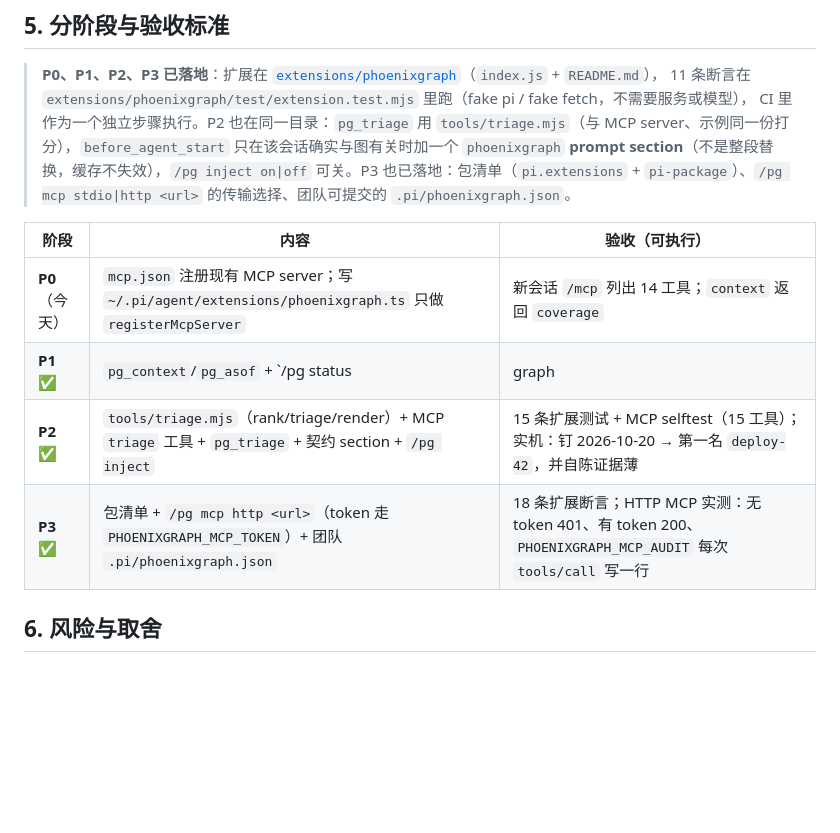
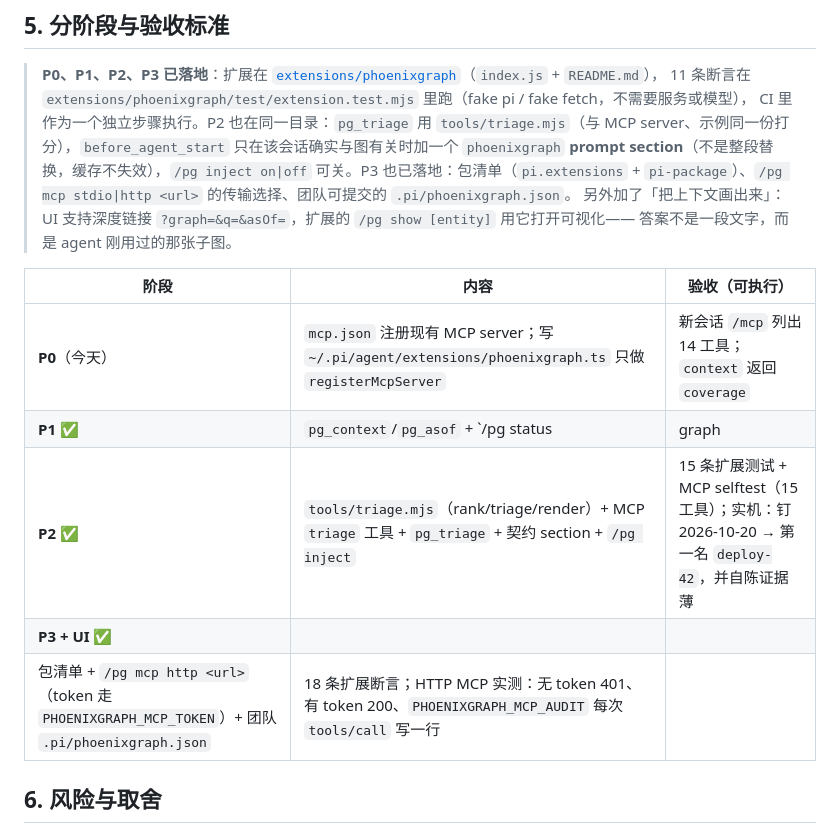
Before and after one commit to KanJiaZhang/PhoenixGraph, a Markdown page: docs/PI-PLUGIN.md, the part around the change. Rendered like a GitHub page; blank space fills up the shorter version.

```diff
--- a/docs/PI-PLUGIN.md
+++ b/docs/PI-PLUGIN.md
@@ -127,6 +127,8 @@ answer contract: quote coverage; every relation carries a sentence; if no name m
 > 11 条断言在 `extensions/phoenixgraph/test/extension.test.mjs` 里跑（fake pi / fake fetch，不需要服务或模型），
 > CI 里作为一个独立步骤执行。P2 也在同一目录：`pg_triage` 用 `tools/triage.mjs`（与 MCP server、示例同一份打分），`before_agent_start` 只在该会话确实与图有关时加一个
 `phoenixgraph` **prompt section**（不是整段替换，缓存不失效），`/pg inject on|off` 可关。P3 也已落地：包清单（`pi.extensions` + `pi-package`）、`/pg mcp stdio|http <url>` 的传输选择、团队可提交的 `.pi/phoenixgraph.json`。
+另外加了「把上下文画出来」：UI 支持深度链接 `?graph=&q=&asOf=`，扩展的 `/pg show [entity]` 用它打开可视化——
+答案不是一段文字，而是 agent 刚用过的那张子图。
 
 
 | 阶段 | 内容 | 验收（可执行） |
@@ -134,7 +136,8 @@ answer contract: quote coverage; every relation carries a sentence; if no name m
 | **P0**（今天） | `mcp.json` 注册现有 MCP server；写 `~/.pi/agent/extensions/phoenixgraph.ts` 只做 `registerMcpServer` | 新会话 `/mcp` 列出 14 工具；`context` 返回 `coverage` |
 | **P1** ✅ | `pg_context`/`pg_asof` + `/pg status|graph|endpoint|timeline` + `appendEntry` + 状态文件 + 项目文件 | 实机：`pg_asof` 钉 2026-10-21 → 新进程仍报同一刻；`pg_context` 返回的是该时刻的图（16 实体 / 19 关系 / 52 引用） |
 | **P2** ✅ | `tools/triage.mjs`（rank/triage/render）+ MCP `triage` 工具 + `pg_triage` + 契约 section + `/pg inject` | 15 条扩展测试 + MCP selftest（15 工具）；实机：钉 2026-10-20 → 第一名 `deploy-42`，并自陈证据薄 |
-| **P3** ✅ | 包清单 + `/pg mcp http <url>`（token 走 `PHOENIXGRAPH_MCP_TOKEN`）+ 团队 `.pi/phoenixgraph.json` | 18 条扩展断言；HTTP MCP 实测：无 token 401、有 token 200、`PHOENIXGRAPH_MCP_AUDIT` 每次 `tools/call` 写一行 |
+| **P3 + UI** ✅ |
+ 包清单 + `/pg mcp http <url>`（token 走 `PHOENIXGRAPH_MCP_TOKEN`）+ 团队 `.pi/phoenixgraph.json` | 18 条扩展断言；HTTP MCP 实测：无 token 401、有 token 200、`PHOENIXGRAPH_MCP_AUDIT` 每次 `tools/call` 写一行 |
 
 ## 6. 风险与取舍
 
```
Also changed, not shown: CHANGELOG.md (+7 -0 lines), extensions/phoenixgraph/README.md (+16 -1 lines), docs/screenshots/incident-triage-show-context.png (added), 3 other files.
